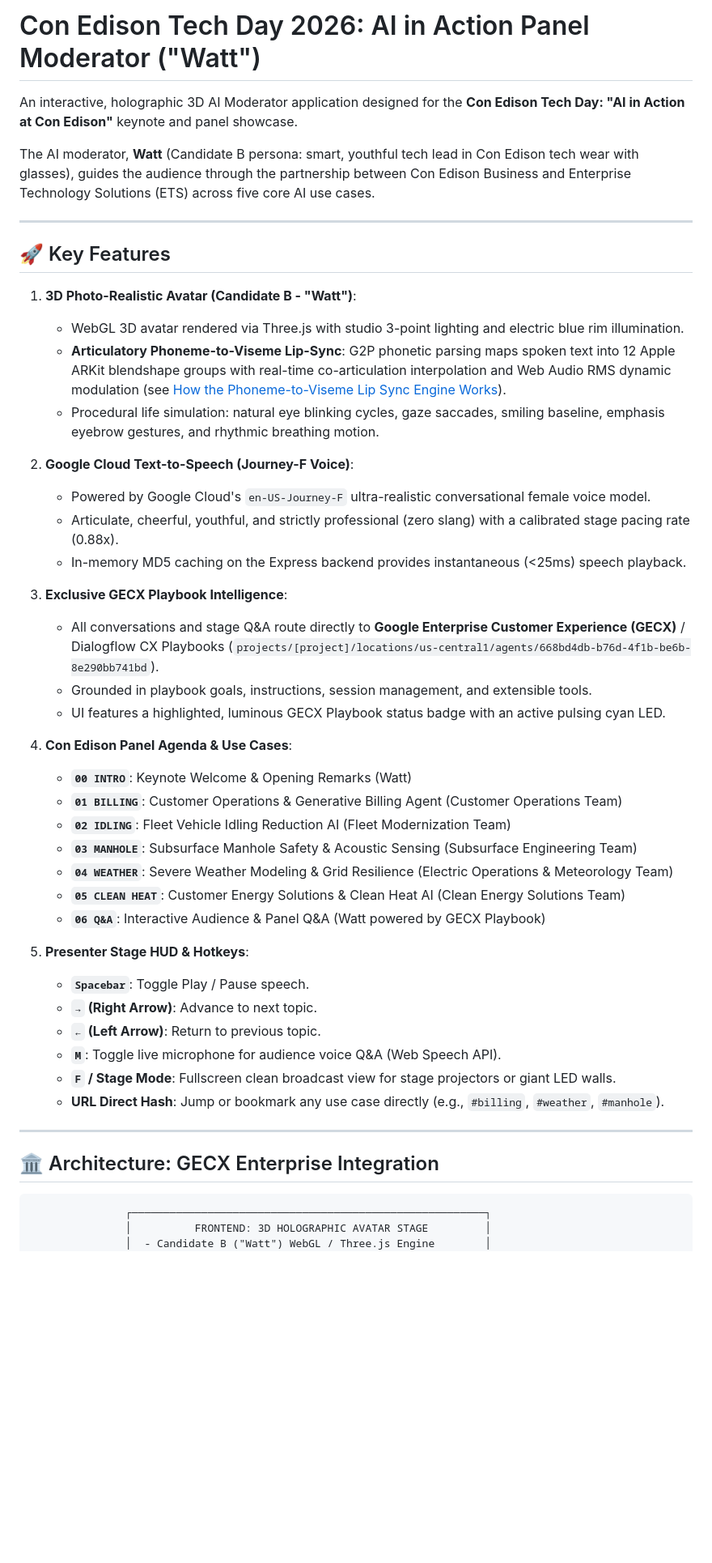
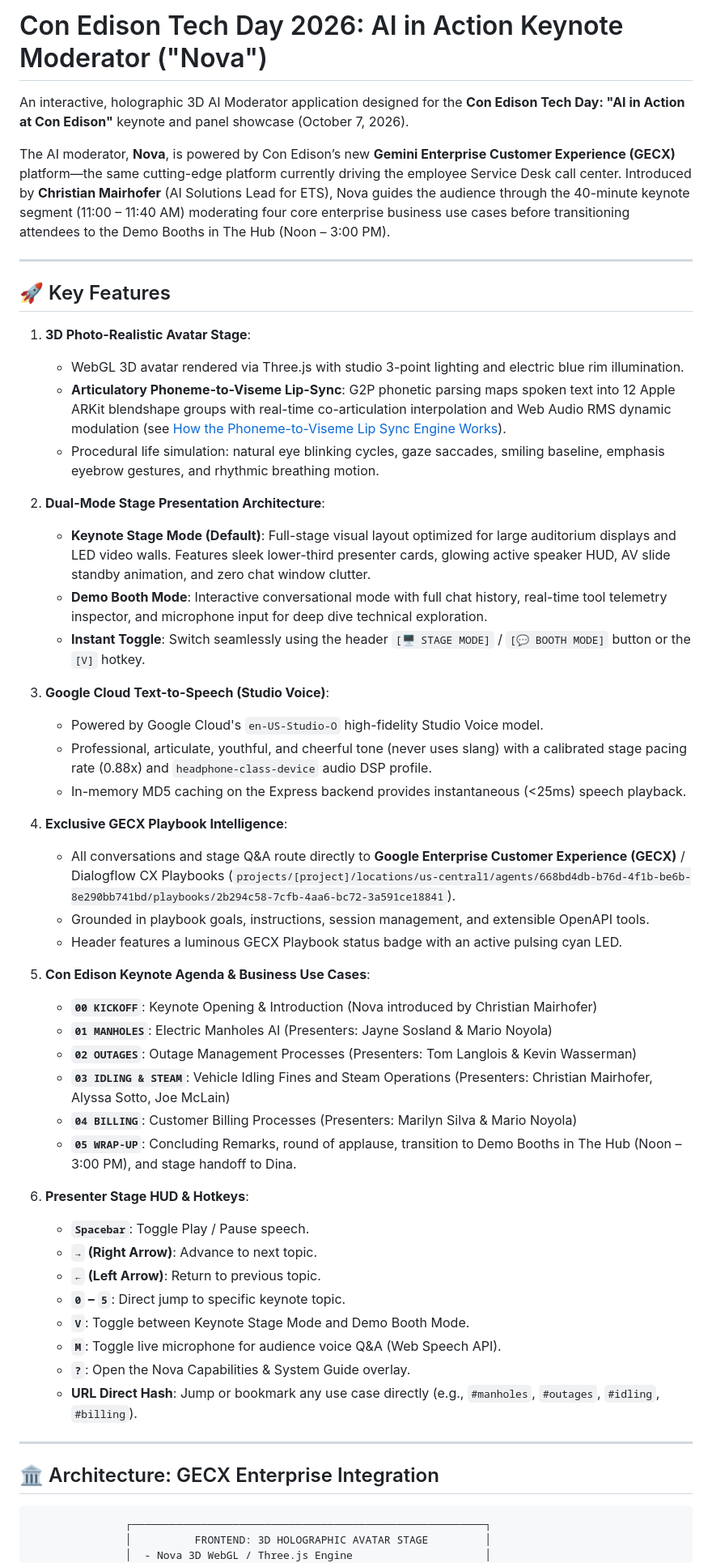
Before and after one commit to pparthas83/TechDay_AI_App, a Markdown page: README.md, the part around one of its changes. Shown at 81% size. Rendered like a GitHub page; blank space fills up the shorter version.

Commit message:
docs: update README for Nova moderator persona, keynote stage mode, and GECX tools

````diff
--- a/README.md
+++ b/README.md
@@ -1,44 +1,50 @@
-# Con Edison Tech Day 2026: AI in Action Panel Moderator ("Watt")
+# Con Edison Tech Day 2026: AI in Action Keynote Moderator ("Nova")
 
-An interactive, holographic 3D AI Moderator application designed for the **Con Edison Tech Day: "AI in Action at Con Edison"** keynote and panel showcase.
+An interactive, holographic 3D AI Moderator application designed for the **Con Edison Tech Day: "AI in Action at Con Edison"** keynote and panel showcase (October 7, 2026).
 
-The AI moderator, **Watt** (Candidate B persona: smart, youthful tech lead in Con Edison tech wear with glasses), guides the audience through the partnership between Con Edison Business and Enterprise Technology Solutions (ETS) across five core AI use cases.
+The AI moderator, **Nova**, is powered by Con Edison’s new **Gemini Enterprise Customer Experience (GECX)** platform—the same cutting-edge platform currently driving the employee Service Desk call center. Introduced by **Christian Mairhofer** (AI Solutions Lead for ETS), Nova guides the audience through the 40-minute keynote segment (11:00 – 11:40 AM) moderating four core enterprise business use cases before transitioning attendees to the Demo Booths in The Hub (Noon – 3:00 PM).
 
 ---
 
 ## 🚀 Key Features
 
-1. **3D Photo-Realistic Avatar (Candidate B - "Watt")**:
+1. **3D Photo-Realistic Avatar Stage**:
    - WebGL 3D avatar rendered via Three.js with studio 3-point lighting and electric blue rim illumination.
    - **Articulatory Phoneme-to-Viseme Lip-Sync**: G2P phonetic parsing maps spoken text into 12 Apple ARKit blendshape groups with real-time co-articulation interpolation and Web Audio RMS dynamic modulation (see [How the Phoneme-to-Viseme Lip Sync Engine Works](HOW_THE_PHONEME_TO_VISEME_LIP_SYNC_ENGINE_WORKS.md)).
    - Procedural life simulation: natural eye blinking cycles, gaze saccades, smiling baseline, emphasis eyebrow gestures, and rhythmic breathing motion.
 
-2. **Google Cloud Text-to-Speech (Journey-F Voice)**:
-   - Powered by Google Cloud's `en-US-Journey-F` ultra-realistic conversational female voice model.
-   - Articulate, cheerful, youthful, and strictly professional (zero slang) with a calibrated stage pacing rate (0.88x).
+2. **Dual-Mode Stage Presentation Architecture**:
+   - **Keynote Stage Mode (Default)**: Full-stage visual layout optimized for large auditorium displays and LED video walls. Features sleek lower-third presenter cards, glowing active speaker HUD, AV slide standby animation, and zero chat window clutter.
+   - **Demo Booth Mode**: Interactive conversational mode with full chat history, real-time tool telemetry inspector, and microphone input for deep dive technical exploration.
+   - **Instant Toggle**: Switch seamlessly using the header `[🖥️ STAGE MODE]` / `[💬 BOOTH MODE]` button or the `[V]` hotkey.
+
+3. **Google Cloud Text-to-Speech (Studio Voice)**:
+   - Powered by Google Cloud's `en-US-Studio-O` high-fidelity Studio Voice model.
+   - Professional, articulate, youthful, and cheerful tone (never uses slang) with a calibrated stage pacing rate (0.88x) and `headphone-class-device` audio DSP profile.
    - In-memory MD5 caching on the Express backend provides instantaneous (<25ms) speech playback.
 
-3. **Exclusive GECX Playbook Intelligence**:
-   - All conversations and stage Q&A route directly to **Google Enterprise Customer Experience (GECX)** / Dialogflow CX Playbooks (`projects/[project]/locations/us-central1/agents/668bd4db-b76d-4f1b-be6b-8e290bb741bd`).
-   - Grounded in playbook goals, instructions, session management, and extensible tools.
-   - UI features a highlighted, luminous GECX Playbook status badge with an active pulsing cyan LED.
+4. **Exclusive GECX Playbook Intelligence**:
+   - All conversations and stage Q&A route directly to **Google Enterprise Customer Experience (GECX)** / Dialogflow CX Playbooks (`projects/[project]/locations/us-central1/agents/668bd4db-b76d-4f1b-be6b-8e290bb741bd/playbooks/2b294c58-7cfb-4aa6-bc72-3a591ce18841`).
+   - Grounded in playbook goals, instructions, session management, and extensible OpenAPI tools.
+   - Header features a luminous GECX Playbook status badge with an active pulsing cyan LED.
 
-4. **Con Edison Panel Agenda & Use Cases**:
-   - **`00 INTRO`**: Keynote Welcome & Opening Remarks (Watt)
-   - **`01 BILLING`**: Customer Operations & Generative Billing Agent (Customer Operations Team)
-   - **`02 IDLING`**: Fleet Vehicle Idling Reduction AI (Fleet Modernization Team)
-   - **`03 MANHOLE`**: Subsurface Manhole Safety & Acoustic Sensing (Subsurface Engineering Team)
-   - **`04 WEATHER`**: Severe Weather Modeling & Grid Resilience (Electric Operations & Meteorology Team)
-   - **`05 CLEAN HEAT`**: Customer Energy Solutions & Clean Heat AI (Clean Energy Solutions Team)
-   - **`06 Q&A`**: Interactive Audience & Panel Q&A (Watt powered by GECX Playbook)
+5. **Con Edison Keynote Agenda & Business Use Cases**:
+   - **`00 KICKOFF`**: Keynote Opening & Introduction (Nova introduced by Christian Mairhofer)
+   - **`01 MANHOLES`**: Electric Manholes AI (Presenters: Jayne Sosland & Mario Noyola)
+   - **`02 OUTAGES`**: Outage Management Processes (Presenters: Tom Langlois & Kevin Wasserman)
+   - **`03 IDLING & STEAM`**: Vehicle Idling Fines and Steam Operations (Presenters: Christian Mairhofer, Alyssa Sotto, Joe McLain)
+   - **`04 BILLING`**: Customer Billing Processes (Presenters: Marilyn Silva & Mario Noyola)
+   - **`05 WRAP-UP`**: Concluding Remarks, round of applause, transition to Demo Booths in The Hub (Noon – 3:00 PM), and stage handoff to Dina.
 
-5. **Presenter Stage HUD & Hotkeys**:
+6. **Presenter Stage HUD & Hotkeys**:
    - **`Spacebar`**: Toggle Play / Pause speech.
    - **`→` (Right Arrow)**: Advance to next topic.
    - **`←` (Left Arrow)**: Return to previous topic.
+   - **`0` – `5`**: Direct jump to specific keynote topic.
+   - **`V`**: Toggle between Keynote Stage Mode and Demo Booth Mode.
    - **`M`**: Toggle live microphone for audience voice Q&A (Web Speech API).
-   - **`F` / Stage Mode**: Fullscreen clean broadcast view for stage projectors or giant LED walls.
-   - **URL Direct Hash**: Jump or bookmark any use case directly (e.g., `#billing`, `#weather`, `#manhole`).
+   - **`?`**: Open the Nova Capabilities & System Guide overlay.
+   - **URL Direct Hash**: Jump or bookmark any use case directly (e.g., `#manholes`, `#outages`, `#idling`, `#billing`).
 
 ---
 
@@ -47,5 +53,5 @@ The AI moderator, **Watt** (Candidate B persona: smart, youthful tech lead in Co
 ```
                ┌────────────────────────────────────────────────────────┐
                │          FRONTEND: 3D HOLOGRAPHIC AVATAR STAGE         │
-               │  - Candidate B ("Watt") WebGL / Three.js Engine        │
+               │  - Nova 3D WebGL / Three.js Engine                     │
                │  - Audio FFT Analyser -> ARKit Morph Viseme Lip-Sync   │
````
Also changed, not shown: other parts of README.md (+51 -68 lines).
